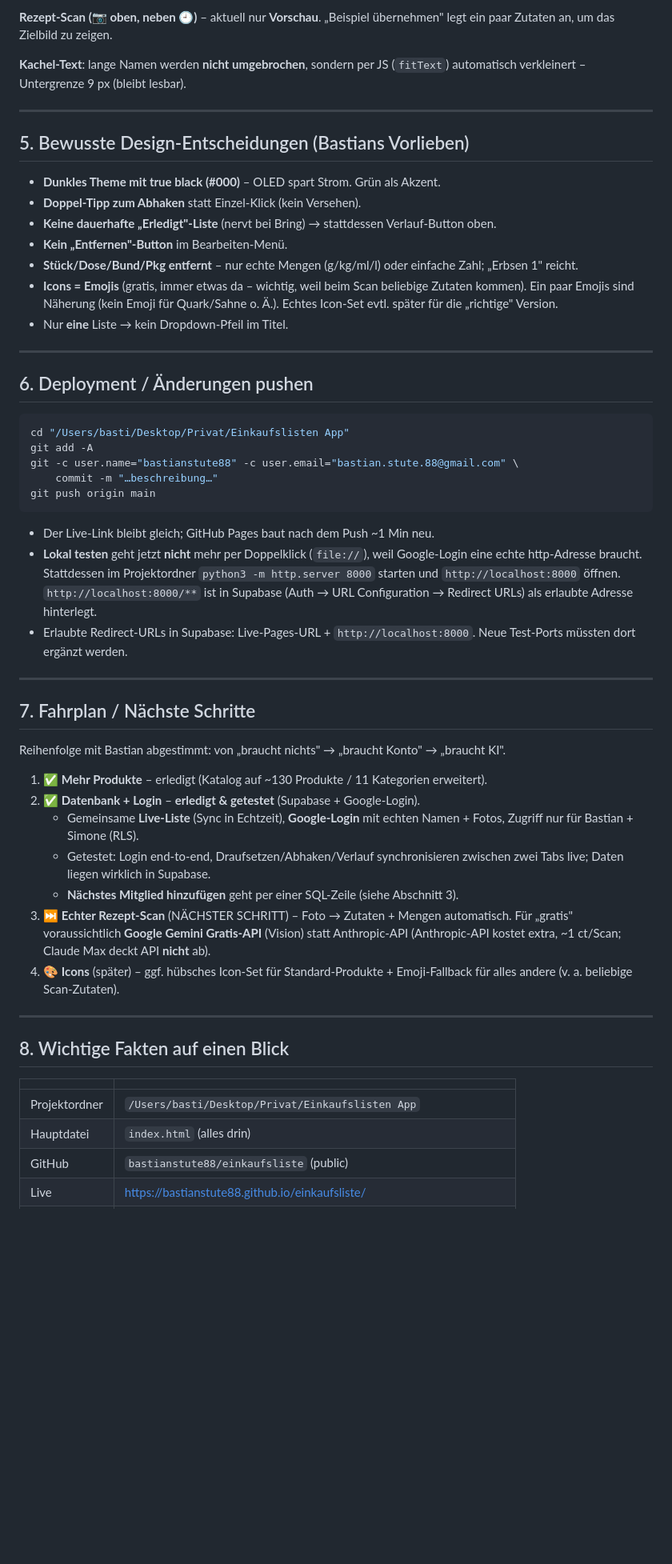
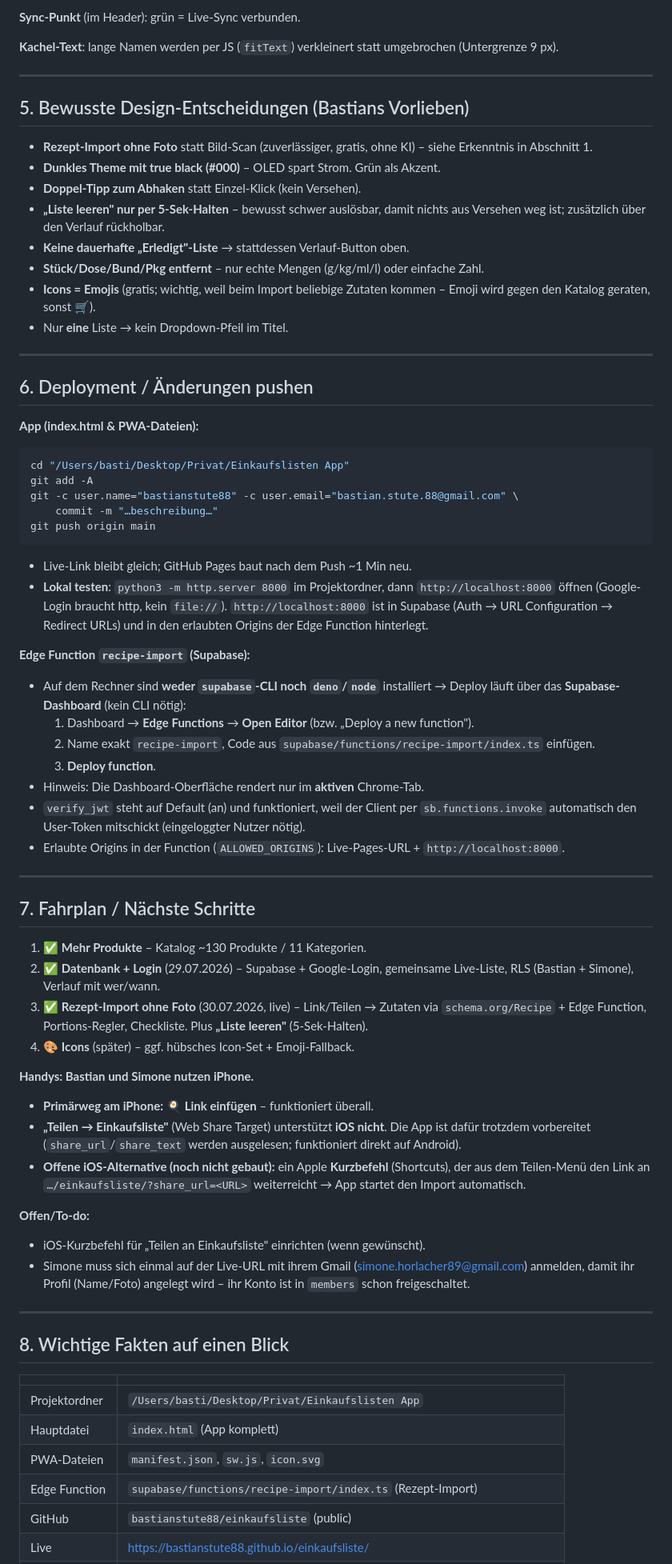
Before and after one commit to bastianstute88/einkaufsliste, a Markdown page: DOKUMENTATION.md, the part around one of its changes. Shown at 80% size. Drawn GitHub-style; blank space fills up the shorter version.

````diff
--- a/DOKUMENTATION.md
+++ b/DOKUMENTATION.md
@@ -99,24 +102,26 @@ Zentrale Konstanten:
 
-**Rezept-Scan (📷 oben, neben 🕘)** – aktuell nur **Vorschau**. „Beispiel übernehmen" legt ein paar Zutaten an, um das Zielbild zu zeigen.
+**Sync-Punkt** (im Header): grün = Live-Sync verbunden.
 
-**Kachel-Text**: lange Namen werden **nicht umgebrochen**, sondern per JS (`fitText`) automatisch verkleinert – Untergrenze 9 px (bleibt lesbar).
+**Kachel-Text**: lange Namen werden per JS (`fitText`) verkleinert statt umgebrochen (Untergrenze 9 px).
 
 ---
 
 ## 5. Bewusste Design-Entscheidungen (Bastians Vorlieben)
 
+- **Rezept-Import ohne Foto** statt Bild-Scan (zuverlässiger, gratis, ohne KI) – siehe Erkenntnis in Abschnitt 1.
 - **Dunkles Theme mit true black (#000)** – OLED spart Strom. Grün als Akzent.
 - **Doppel-Tipp zum Abhaken** statt Einzel-Klick (kein Versehen).
-- **Keine dauerhafte „Erledigt"-Liste** (nervt bei Bring) → stattdessen Verlauf-Button oben.
-- **Kein „Entfernen"-Button** im Bearbeiten-Menü.
-- **Stück/Dose/Bund/Pkg entfernt** – nur echte Mengen (g/kg/ml/l) oder einfache Zahl; „Erbsen 1" reicht.
-- **Icons = Emojis** (gratis, immer etwas da – wichtig, weil beim Scan beliebige Zutaten kommen). Ein paar Emojis sind Näherung (kein Emoji für Quark/Sahne o. Ä.). Echtes Icon-Set evtl. später für die „richtige" Version.
+- **„Liste leeren" nur per 5-Sek-Halten** – bewusst schwer auslösbar, damit nichts aus Versehen weg ist; zusätzlich über den Verlauf rückholbar.
+- **Keine dauerhafte „Erledigt"-Liste** → stattdessen Verlauf-Button oben.
+- **Stück/Dose/Bund/Pkg entfernt** – nur echte Mengen (g/kg/ml/l) oder einfache Zahl.
+- **Icons = Emojis** (gratis; wichtig, weil beim Import beliebige Zutaten kommen – Emoji wird gegen den Katalog geraten, sonst 🛒).
 - Nur **eine** Liste → kein Dropdown-Pfeil im Titel.
 
 ---
 
 ## 6. Deployment / Änderungen pushen
 
+**App (index.html & PWA-Dateien):**
 ```bash
 cd "/Users/basti/Desktop/Privat/Einkaufslisten App"
 git add -A
@@ -124,25 +129,35 @@ git -c user.name="bastianstute88" -c user.email="bastian.stute.88@gmail.com" \
     commit -m "…beschreibung…"
 git push origin main
 ```
-- Der Live-Link bleibt gleich; GitHub Pages baut nach dem Push ~1 Min neu.
-- **Lokal testen** geht jetzt **nicht** mehr per Doppelklick (`file://`), weil Google-Login eine echte http-Adresse braucht. Stattdessen im Projektordner `python3 -m http.server 8000` starten und `http://localhost:8000` öffnen. `http://localhost:8000/**` ist in Supabase (Auth → URL Configuration → Redirect URLs) als erlaubte Adresse hinterlegt.
-- Erlaubte Redirect-URLs in Supabase: Live-Pages-URL + `http://localhost:8000`. Neue Test-Ports müssten dort ergänzt werden.
+- Live-Link bleibt gleich; GitHub Pages baut nach dem Push ~1 Min neu.
+- **Lokal testen**: `python3 -m http.server 8000` im Projektordner, dann `http://localhost:8000` öffnen (Google-Login braucht http, kein `file://`). `http://localhost:8000` ist in Supabase (Auth → URL Configuration → Redirect URLs) und in den erlaubten Origins der Edge Function hinterlegt.
+
+**Edge Function `recipe-import` (Supabase):**
+- Auf dem Rechner sind **weder `supabase`-CLI noch `deno`/`node`** installiert → Deploy läuft über das **Supabase-Dashboard** (kein CLI nötig):
+  1. Dashboard → **Edge Functions** → **Open Editor** (bzw. „Deploy a new function").
+  2. Name exakt `recipe-import`, Code aus `supabase/functions/recipe-import/index.ts` einfügen.
+  3. **Deploy function**.
+- Hinweis: Die Dashboard-Oberfläche rendert nur im **aktiven** Chrome-Tab.
+- `verify_jwt` steht auf Default (an) und funktioniert, weil der Client per `sb.functions.invoke` automatisch den User-Token mitschickt (eingeloggter Nutzer nötig).
+- Erlaubte Origins in der Function (`ALLOWED_ORIGINS`): Live-Pages-URL + `http://localhost:8000`.
 
 ---
 
 ## 7. Fahrplan / Nächste Schritte
 
-Reihenfolge mit Bastian abgestimmt: von „braucht nichts" → „braucht Konto" → „braucht KI".
+1. ✅ **Mehr Produkte** – Katalog ~130 Produkte / 11 Kategorien.
+2. ✅ **Datenbank + Login** (29.07.2026) – Supabase + Google-Login, gemeinsame Live-Liste, RLS (Bastian + Simone), Verlauf mit wer/wann.
+3. ✅ **Rezept-Import ohne Foto** (30.07.2026, live) – Link/Teilen → Zutaten via `schema.org/Recipe` + Edge Function, Portions-Regler, Checkliste. Plus **„Liste leeren"** (5-Sek-Halten).
+4. 🎨 **Icons** (später) – ggf. hübsches Icon-Set + Emoji-Fallback.
 
-1. ✅ **Mehr Produkte** – erledigt (Katalog auf ~130 Produkte / 11 Kategorien erweitert).
-2. ✅ **Datenbank + Login** – **erledigt & getestet** (Supabase + Google-Login).
-   - Gemeinsame **Live-Liste** (Sync in Echtzeit), **Google-Login** mit echten Namen + Fotos, Zugriff nur für Bastian + Simone (RLS).
-   - Getestet: Login end-to-end, Draufsetzen/Abhaken/Verlauf synchronisieren zwischen zwei Tabs live; Daten liegen wirklich in Supabase.
-   - **Nächstes Mitglied hinzufügen** geht per einer SQL-Zeile (siehe Abschnitt 3).
-3. ⏭️ **Echter Rezept-Scan** (NÄCHSTER SCHRITT) – Foto → Zutaten + Mengen automatisch.
-   Für „gratis" voraussichtlich **Google Gemini Gratis-API** (Vision) statt Anthropic-API
-   (Anthropic-API kostet extra, ~1 ct/Scan; Claude Max deckt API **nicht** ab).
-4. 🎨 **Icons** (später) – ggf. hübsches Icon-Set für Standard-Produkte + Emoji-Fallback für alles andere (v. a. beliebige Scan-Zutaten).
+**Handys: Bastian und Simone nutzen iPhone.**
+- **Primärweg am iPhone:** 🍳 **Link einfügen** – funktioniert überall.
+- **„Teilen → Einkaufsliste"** (Web Share Target) unterstützt **iOS nicht**. Die App ist dafür trotzdem vorbereitet (`share_url`/`share_text` werden ausgelesen; funktioniert direkt auf Android).
+- **Offene iOS-Alternative (noch nicht gebaut):** ein Apple **Kurzbefehl** (Shortcuts), der aus dem Teilen-Menü den Link an `…/einkaufsliste/?share_url=<URL>` weiterreicht → App startet den Import automatisch.
+
+**Offen/To-do:**
+- iOS-Kurzbefehl für „Teilen an Einkaufsliste" einrichten (wenn gewünscht).
+- Simone muss sich einmal auf der Live-URL mit ihrem Gmail (simone.horlacher89@gmail.com) anmelden, damit ihr Profil (Name/Foto) angelegt wird – ihr Konto ist in `members` schon freigeschaltet.
 
 ---
 
@@ -151,7 +166,9 @@ Reihenfolge mit Bastian abgestimmt: von „braucht nichts" → „braucht Konto"
 | | |
 |---|---|
 | Projektordner | `/Users/basti/Desktop/Privat/Einkaufslisten App` |
-| Hauptdatei | `index.html` (alles drin) |
+| Hauptdatei | `index.html` (App komplett) |
+| PWA-Dateien | `manifest.json`, `sw.js`, `icon.svg` |
+| Edge Function | `supabase/functions/recipe-import/index.ts` (Rezept-Import) |
 | GitHub | `bastianstute88/einkaufsliste` (public) |
 | Live | https://bastianstute88.github.io/einkaufsliste/ |
 | Cache | `localStorage`, Key `einkauf_supabase_v1` (nur Cache) |
````
Also changed, not shown: other parts of DOKUMENTATION.md (+47 -43 lines).
